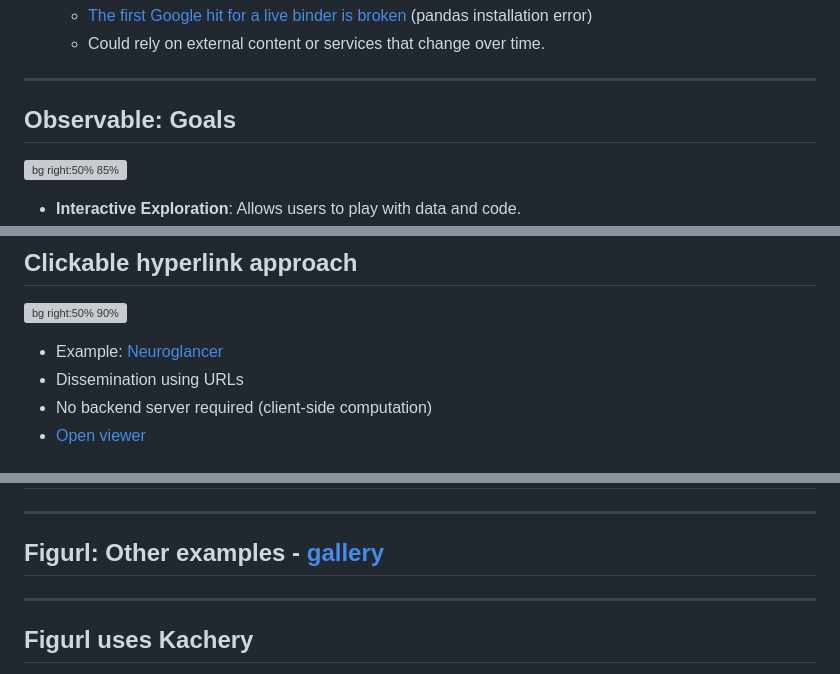
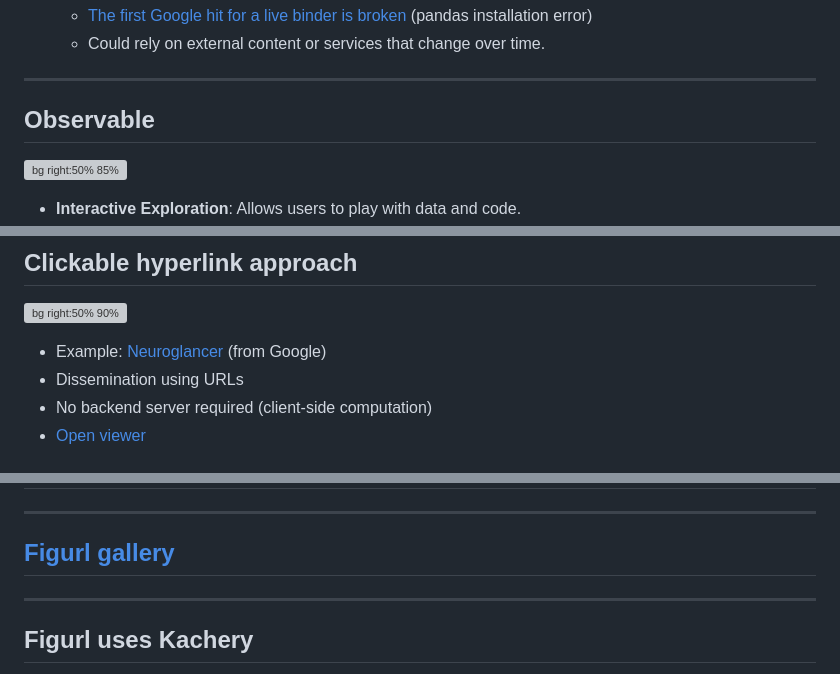
Before and after one commit to magland/magland-fwam-2023, a Markdown page: slides.md, 3 parts joined by grey strips. Rendered like a GitHub page; grey boxes are pictures that could not be loaded.

```diff
--- a/slides.md
+++ b/slides.md
@@ -137,7 +133,7 @@ These are powerful tools, but they don't offer frictionless sharing of interacti
 
 ---
 
-## Observable: Goals
+## Observable
 
 ![bg right:50% 85%](https://user-images.githubusercontent.com/3679296/275536901-be42678b-2acc-4ea7-8232-1c9d5db20d45.png)
 
@@ -163,7 +159,7 @@ These are powerful tools, but they don't offer frictionless sharing of interacti
 
 ![bg right:50% 90%](https://i0.wp.com/blog.eyewire.org/wp-content/uploads/2017/10/example_bundle_pyramidal.png?w=666&ssl=1)
 
-- Example: [Neuroglancer](https://github.com/google/neuroglancer)
+- Example: [Neuroglancer](https://github.com/google/neuroglancer) (from Google)
 - Dissemination using URLs
 - No backend server required (client-side computation)
 - [Open viewer](https://neuroglancer-demo.appspot.com/#!{'layers':{'image':{'type':'image'_'source':'precomputed://gs://neuroglancer-public-data/flyem_fib-25/image'}_'ground-truth':{'type':'segmentation'_'source':'precomputed://gs://neuroglancer-public-data/flyem_fib-25/ground_truth'_'segments':['21894'_'22060'_'158571'_'24436'_'2515']}}_'navigation':{'pose':{'position':{'voxelSize':[8_8_8]_'voxelCoordinates':[2914.500732421875_3088.243408203125_4045]}}_'zoomFactor':30.09748283999932}_'perspectiveOrientation':[0.3143535554409027_0.8142156600952148_0.4843369424343109_-0.06040262430906296]_'perspectiveZoom':443.63404517712684_'showSlices':false})
@@ -273,7 +350,7 @@ print(url)
 
 ---
 
-## Figurl: Other examples - [gallery](https://magland.github.io/figurl-gallery-viewer/)
+## [Figurl gallery](https://magland.github.io/figurl-gallery-viewer/)
 
 <image src="https://user-images.githubusercontent.com/3679296/271277359-9622d633-c375-467c-9549-3a69ca1616d9.png" width="95%" />
 
```
Also changed, not shown: other parts of slides.md (+130 -19 lines).
